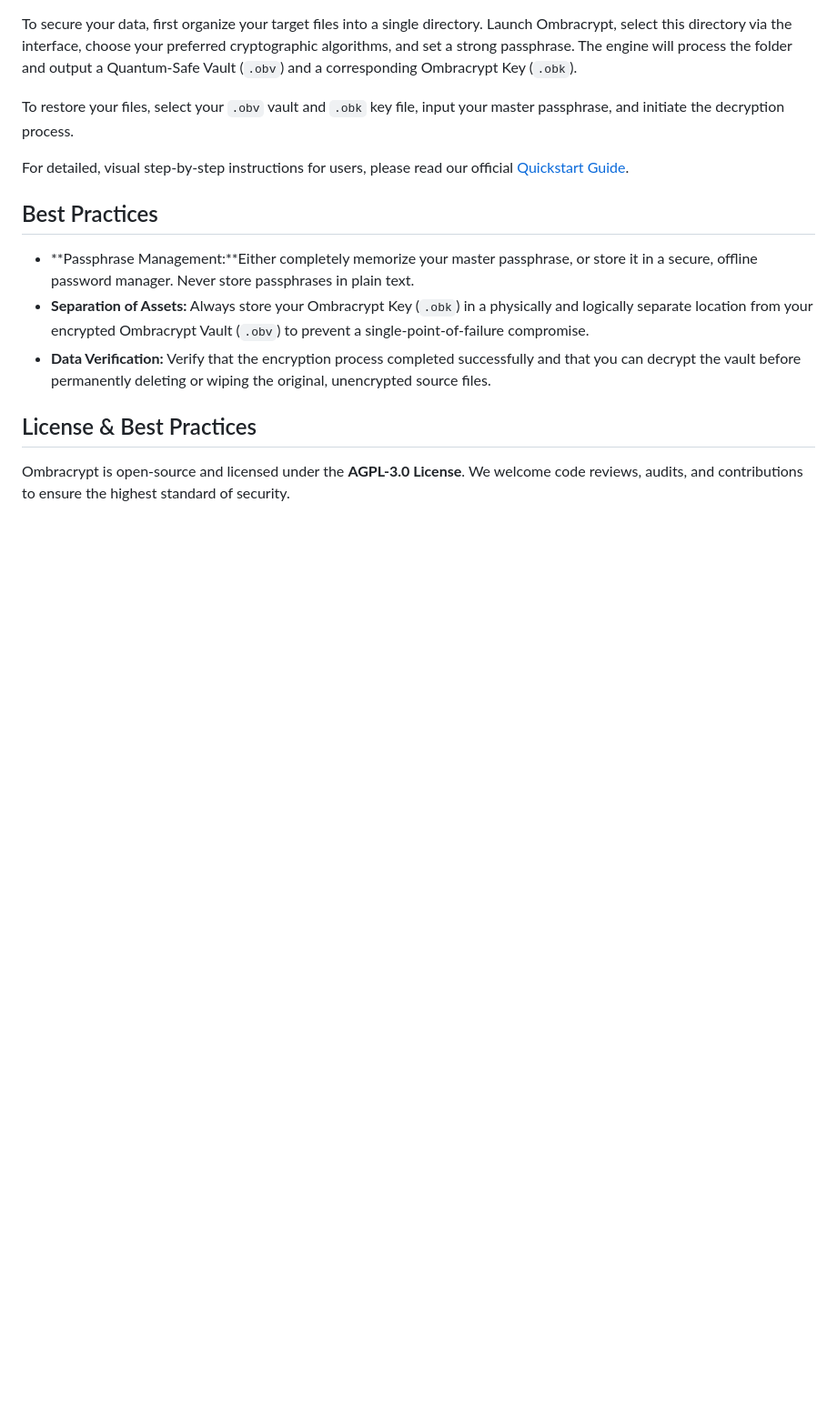
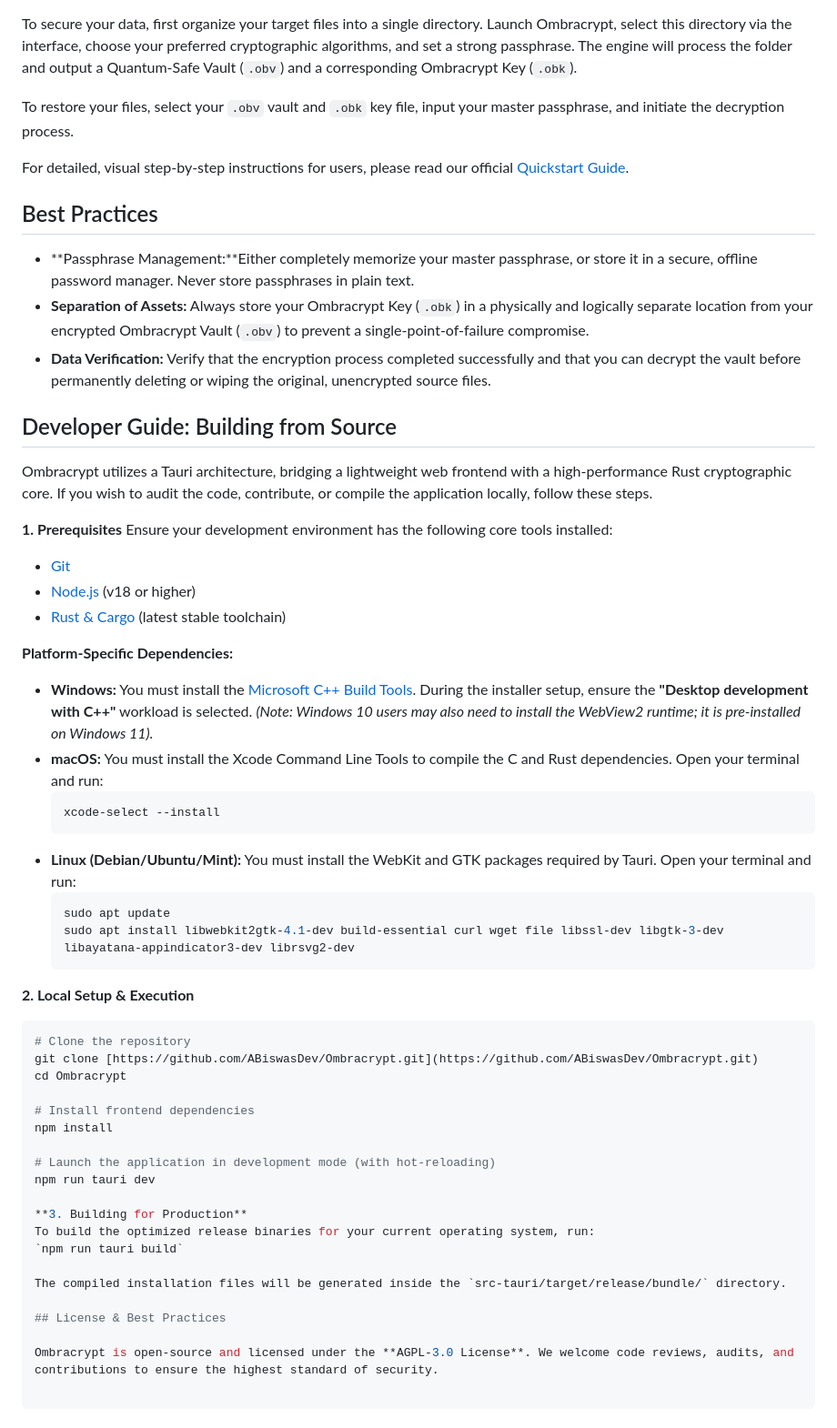
Before and after one commit to ABiswasDev/Ombracrypt, a Markdown page: README.md, the part around the change. Shown at 91% size. GitHub-like rendering; blank space fills up the shorter version.

Commit message:
updating readme with dev guide.

````diff
--- a/README.md
+++ b/README.md
@@ -67,6 +67,45 @@ For detailed, visual step-by-step instructions for users, please read our offici
 * **Separation of Assets:** Always store your Ombracrypt Key (`.obk`) in a physically and logically separate location from your encrypted Ombracrypt Vault (`.obv`) to prevent a single-point-of-failure compromise.
 * **Data Verification:** Verify that the encryption process completed successfully and that you can decrypt the vault before permanently deleting or wiping the original, unencrypted source files.
 
+## Developer Guide: Building from Source
+
+Ombracrypt utilizes a Tauri architecture, bridging a lightweight web frontend with a high-performance Rust cryptographic core. If you wish to audit the code, contribute, or compile the application locally, follow these steps.
+
+**1. Prerequisites**
+Ensure your development environment has the following core tools installed:
+*   [Git](https://git-scm.com/)
+*   [Node.js](https://nodejs.org/) (v18 or higher)
+*   [Rust & Cargo](https://rustup.rs/) (latest stable toolchain)
+
+**Platform-Specific Dependencies:**
+*   **Windows:** You must install the [Microsoft C++ Build Tools](https://visualstudio.microsoft.com/visual-cpp-build-tools/). During the installer setup, ensure the **"Desktop development with C++"** workload is selected. *(Note: Windows 10 users may also need to install the WebView2 runtime; it is pre-installed on Windows 11).*
+*   **macOS:** You must install the Xcode Command Line Tools to compile the C and Rust dependencies. Open your terminal and run:
+    ```bash
+    xcode-select --install
+    ```
+*   **Linux (Debian/Ubuntu/Mint):** You must install the WebKit and GTK packages required by Tauri. Open your terminal and run:
+    ```bash
+    sudo apt update
+    sudo apt install libwebkit2gtk-4.1-dev build-essential curl wget file libssl-dev libgtk-3-dev libayatana-appindicator3-dev librsvg2-dev
+    ```
+
+**2. Local Setup & Execution**
+```bash
+# Clone the repository
+git clone [https://github.com/ABiswasDev/Ombracrypt.git](https://github.com/ABiswasDev/Ombracrypt.git)
+cd Ombracrypt
+
+# Install frontend dependencies
+npm install
+
+# Launch the application in development mode (with hot-reloading)
+npm run tauri dev
+
+**3. Building for Production**
+To build the optimized release binaries for your current operating system, run:
+`npm run tauri build`
+
+The compiled installation files will be generated inside the `src-tauri/target/release/bundle/` directory.
 
 ## License & Best Practices
 
````
